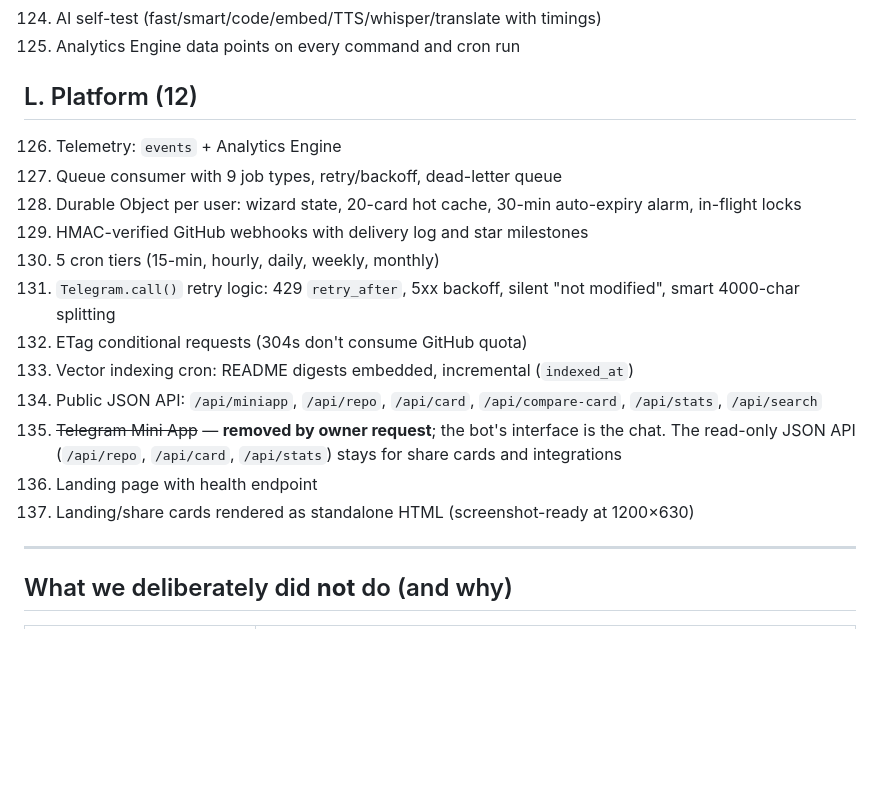
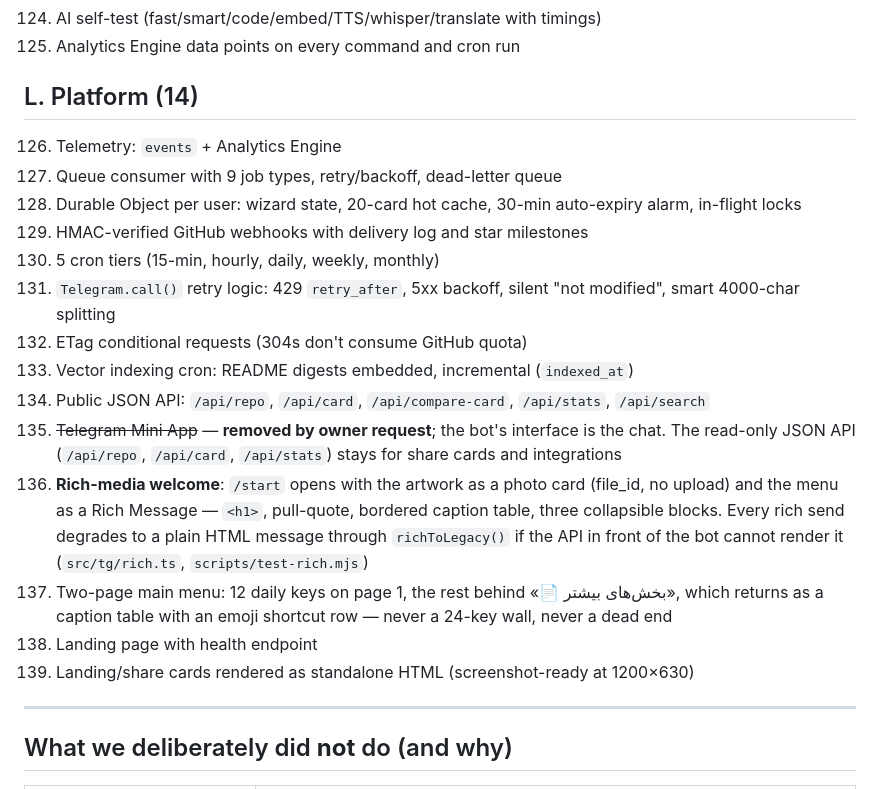
Before and after one commit to Alisarani7021/ghlens-ultra, a Markdown page: docs/FEATURES.md, the part around the change. Drawn GitHub-style; blank space fills up the shorter version.

```diff
--- a/docs/FEATURES.md
+++ b/docs/FEATURES.md
@@ -167,7 +167,7 @@ Counts: **77 commands · 137 callback actions · 12 dossier tabs · 20 D1 tables
 124. AI self-test (fast/smart/code/embed/TTS/whisper/translate with timings)
 125. Analytics Engine data points on every command and cron run
 
-## L. Platform (12)
+## L. Platform (14)
 
 126. Telemetry: `events` + Analytics Engine
 127. Queue consumer with 9 job types, retry/backoff, dead-letter queue
@@ -177,10 +177,12 @@ Counts: **77 commands · 137 callback actions · 12 dossier tabs · 20 D1 tables
 131. `Telegram.call()` retry logic: 429 `retry_after`, 5xx backoff, silent "not modified", smart 4000-char splitting
 132. ETag conditional requests (304s don't consume GitHub quota)
 133. Vector indexing cron: README digests embedded, incremental (`indexed_at`)
-134. Public JSON API: `/api/miniapp`, `/api/repo`, `/api/card`, `/api/compare-card`, `/api/stats`, `/api/search`
+134. Public JSON API: `/api/repo`, `/api/card`, `/api/compare-card`, `/api/stats`, `/api/search`
 135. ~~Telegram Mini App~~ — **removed by owner request**; the bot's interface is the chat. The read-only JSON API (`/api/repo`, `/api/card`, `/api/stats`) stays for share cards and integrations
-136. Landing page with health endpoint
-137. Landing/share cards rendered as standalone HTML (screenshot-ready at 1200×630)
+136. **Rich-media welcome**: `/start` opens with the artwork as a photo card (file_id, no upload) and the menu as a Rich Message — `<h1>`, pull-quote, bordered caption table, three collapsible blocks. Every rich send degrades to a plain HTML message through `richToLegacy()` if the API in front of the bot cannot render it (`src/tg/rich.ts`, `scripts/test-rich.mjs`)
+137. Two-page main menu: 12 daily keys on page 1, the rest behind «📄 بخش‌های بیشتر», which returns as a caption table with an emoji shortcut row — never a 24-key wall, never a dead end
+138. Landing page with health endpoint
+139. Landing/share cards rendered as standalone HTML (screenshot-ready at 1200×630)
 
 ---
 
```
Also changed, not shown: README.md (+2 -2 lines), docs/assets/sections.jpg (added), docs/assets/welcome.jpg (added), 2 other files.
